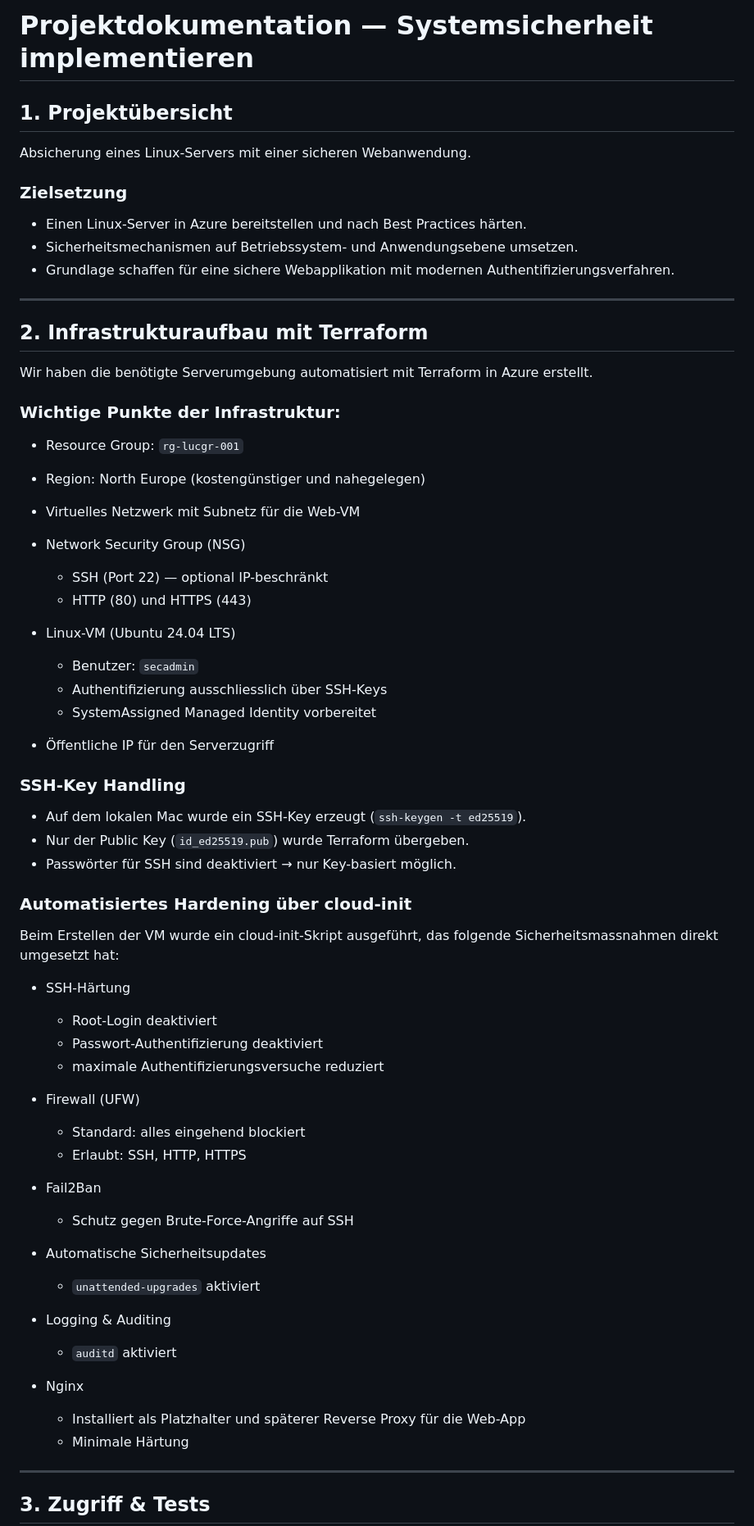
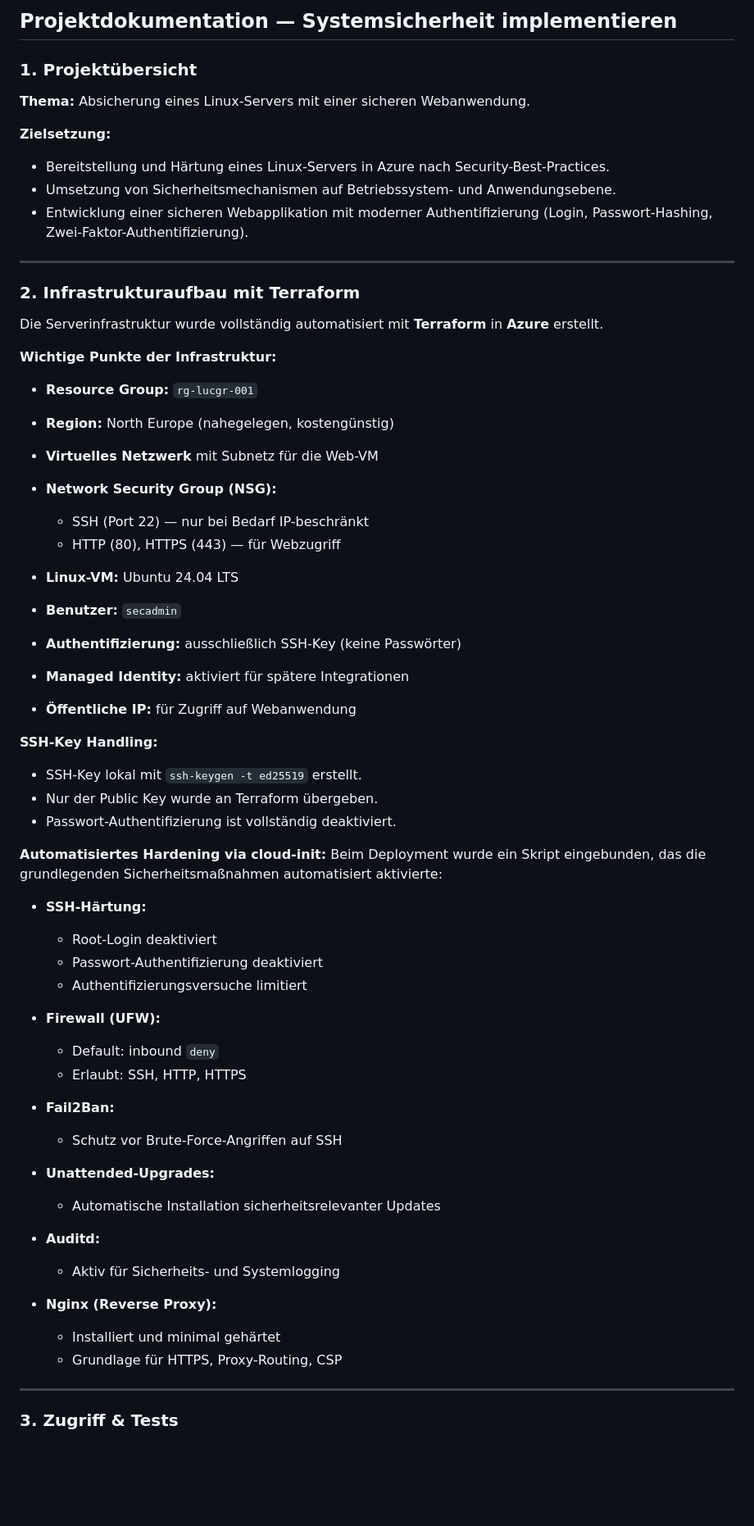
Before and after one commit to LucaKubaGreuter/M182_LB2, a Markdown page: Doku.md, the part around one of its changes. Shown at 82% size. Drawn GitHub-style; blank space fills up the shorter version.

Commit message:
Doku fertig

```diff
--- a/Doku.md
+++ b/Doku.md
@@ -1,71 +1,75 @@
-# Projektdokumentation — Systemsicherheit implementieren
+## **Projektdokumentation — Systemsicherheit implementieren**
 
-## 1. Projektübersicht
+### **1. Projektübersicht**
 
+**Thema:**
 Absicherung eines Linux-Servers mit einer sicheren Webanwendung.
 
-### Zielsetzung
+**Zielsetzung:**
 
-* Einen Linux-Server in Azure bereitstellen und nach Best Practices härten.
-* Sicherheitsmechanismen auf Betriebssystem- und Anwendungsebene umsetzen.
-* Grundlage schaffen für eine sichere Webapplikation mit modernen Authentifizierungsverfahren.
+* Bereitstellung und Härtung eines Linux-Servers in Azure nach Security-Best-Practices.
+* Umsetzung von Sicherheitsmechanismen auf Betriebssystem- und Anwendungsebene.
+* Entwicklung einer sicheren Webapplikation mit moderner Authentifizierung (Login, Passwort-Hashing, Zwei-Faktor-Authentifizierung).
 
 ---
 
-## 2. Infrastrukturaufbau mit Terraform
+### **2. Infrastrukturaufbau mit Terraform**
 
-Wir haben die benötigte Serverumgebung automatisiert mit Terraform in Azure erstellt.
+Die Serverinfrastruktur wurde vollständig automatisiert mit **Terraform** in **Azure** erstellt.
 
-### Wichtige Punkte der Infrastruktur:
+**Wichtige Punkte der Infrastruktur:**
 
-* Resource Group: `rg-lucgr-001`
-* Region: North Europe (kostengünstiger und nahegelegen)
-* Virtuelles Netzwerk mit Subnetz für die Web-VM
-* Network Security Group (NSG)
+* **Resource Group:** `rg-lucgr-001`
+* **Region:** North Europe (nahegelegen, kostengünstig)
+* **Virtuelles Netzwerk** mit Subnetz für die Web-VM
+* **Network Security Group (NSG):**
 
-  * SSH (Port 22) — optional IP-beschränkt
-  * HTTP (80) und HTTPS (443)
-* Linux-VM (Ubuntu 24.04 LTS)
+  * SSH (Port 22) — nur bei Bedarf IP-beschränkt
+  * HTTP (80), HTTPS (443) — für Webzugriff
+* **Linux-VM:** Ubuntu 24.04 LTS
+* **Benutzer:** `secadmin`
+* **Authentifizierung:** ausschließlich SSH-Key (keine Passwörter)
+* **Managed Identity:** aktiviert für spätere Integrationen
+* **Öffentliche IP:** für Zugriff auf Webanwendung
 
-  * Benutzer: `secadmin`
-  * Authentifizierung ausschliesslich über SSH-Keys
-  * SystemAssigned Managed Identity vorbereitet
-* Öffentliche IP für den Serverzugriff
+**SSH-Key Handling:**
 
-### SSH-Key Handling
+* SSH-Key lokal mit `ssh-keygen -t ed25519` erstellt.
+* Nur der Public Key wurde an Terraform übergeben.
+* Passwort-Authentifizierung ist vollständig deaktiviert.
 
-* Auf dem lokalen Mac wurde ein SSH-Key erzeugt (`ssh-keygen -t ed25519`).
-* Nur der Public Key (`id_ed25519.pub`) wurde Terraform übergeben.
-* Passwörter für SSH sind deaktiviert → nur Key-basiert möglich.
+**Automatisiertes Hardening via cloud-init:**
+Beim Deployment wurde ein Skript eingebunden, das die grundlegenden Sicherheitsmaßnahmen automatisiert aktivierte:
 
-### Automatisiertes Hardening über cloud-init
-
-Beim Erstellen der VM wurde ein cloud-init-Skript ausgeführt, das folgende Sicherheitsmassnahmen direkt umgesetzt hat:
-
-* SSH-Härtung
+* **SSH-Härtung:**
 
   * Root-Login deaktiviert
   * Passwort-Authentifizierung deaktiviert
-  * maximale Authentifizierungsversuche reduziert
-* Firewall (UFW)
+  * Authentifizierungsversuche limitiert
 
-  * Standard: alles eingehend blockiert
+* **Firewall (UFW):**
+
+  * Default: inbound `deny`
   * Erlaubt: SSH, HTTP, HTTPS
-* Fail2Ban
 
-  * Schutz gegen Brute-Force-Angriffe auf SSH
-* Automatische Sicherheitsupdates
+* **Fail2Ban:**
 
-  * `unattended-upgrades` aktiviert
-* Logging & Auditing
+  * Schutz vor Brute-Force-Angriffen auf SSH
 
-  * `auditd` aktiviert
-* Nginx
+* **Unattended-Upgrades:**
 
-  * Installiert als Platzhalter und späterer Reverse Proxy für die Web-App
-  * Minimale Härtung
+  * Automatische Installation sicherheitsrelevanter Updates
+
+* **Auditd:**
+
+  * Aktiv für Sicherheits- und Systemlogging
+
+* **Nginx (Reverse Proxy):**
+
+  * Installiert und minimal gehärtet
+  * Grundlage für HTTPS, Proxy-Routing, CSP
 
 ---
 
-## 3. Zugriff & Tests
+### **3. Zugriff & Tests**
 
```
Also changed, not shown: other parts of Doku.md (+132 -38 lines).
